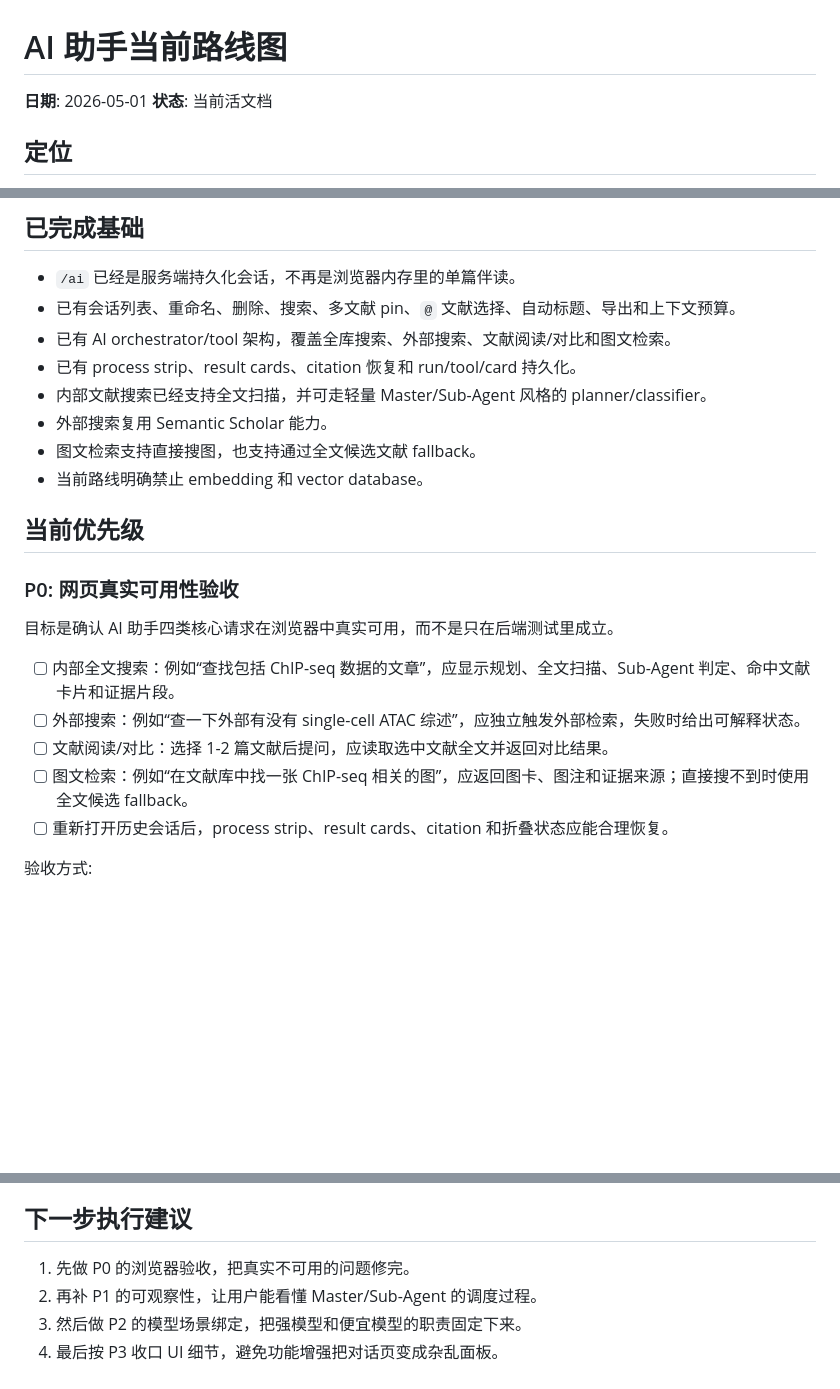
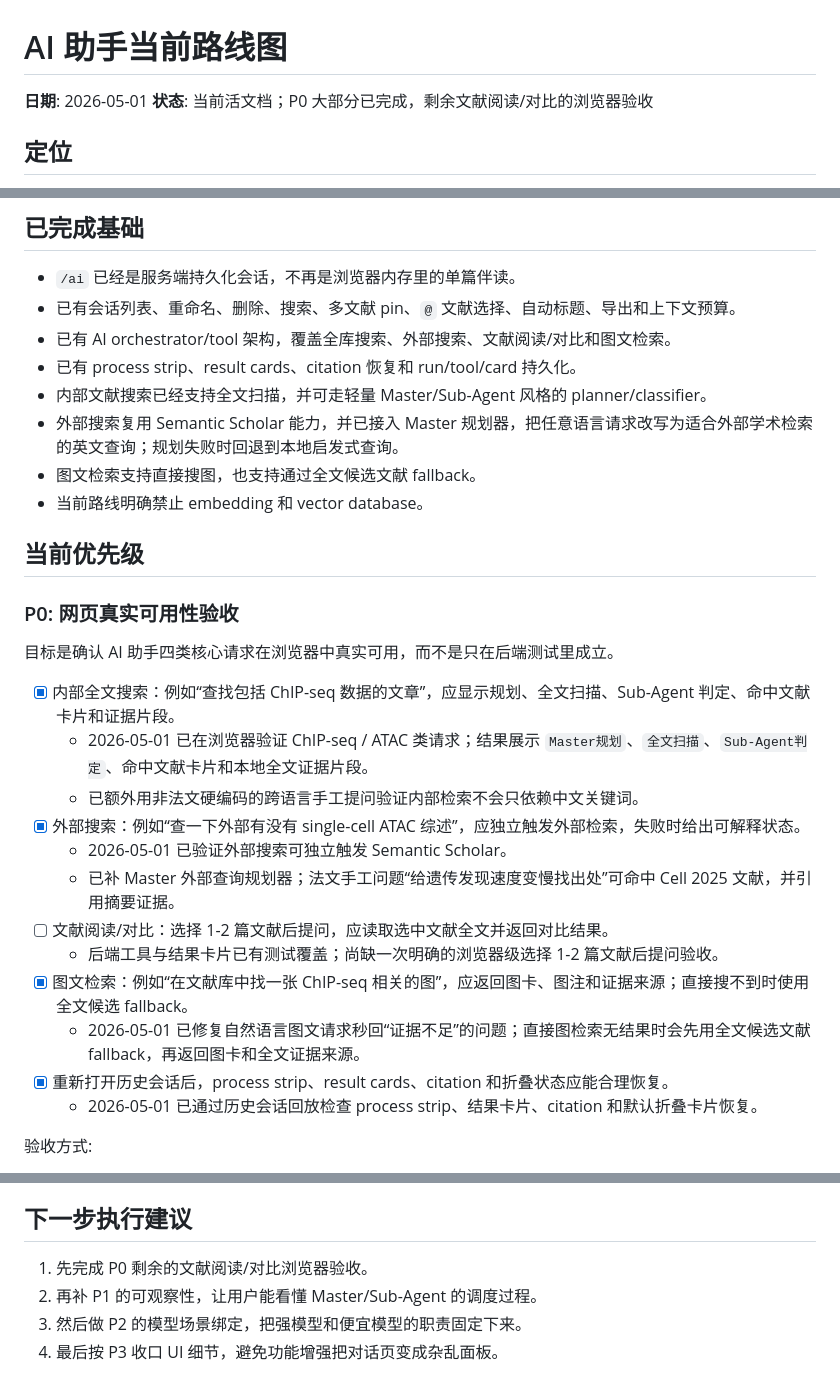
Before and after one commit to xuzhougeng/citebox, a Markdown page: docs/superpowers/2026-05-01-ai-assistant-current-roadmap.md, 3 parts joined by grey strips. Drawn GitHub-style; blank space fills up the shorter version.

Commit message:
docs: update AI assistant P0 progress

```diff
--- a/docs/superpowers/2026-05-01-ai-assistant-current-roadmap.md
+++ b/docs/superpowers/2026-05-01-ai-assistant-current-roadmap.md
@@ -1,7 +1,7 @@
 # AI 助手当前路线图
 
 **日期**: 2026-05-01
-**状态**: 当前活文档
+**状态**: 当前活文档；P0 大部分已完成，剩余文献阅读/对比的浏览器验收
 
 ## 定位
 
@@ -16,7 +16,7 @@ AI 页面已经不再只是“伴读”页面，而是 CiteBox 的 AI 助手与
 - 已有 AI orchestrator/tool 架构，覆盖全库搜索、外部搜索、文献阅读/对比和图文检索。
 - 已有 process strip、result cards、citation 恢复和 run/tool/card 持久化。
 - 内部文献搜索已经支持全文扫描，并可走轻量 Master/Sub-Agent 风格的 planner/classifier。
-- 外部搜索复用 Semantic Scholar 能力。
+- 外部搜索复用 Semantic Scholar 能力，并已接入 Master 规划器，把任意语言请求改写为适合外部学术检索的英文查询；规划失败时回退到本地启发式查询。
 - 图文检索支持直接搜图，也支持通过全文候选文献 fallback。
 - 当前路线明确禁止 embedding 和 vector database。
 
@@ -26,11 +26,18 @@ AI 页面已经不再只是“伴读”页面，而是 CiteBox 的 AI 助手与
 
 目标是确认 AI 助手四类核心请求在浏览器中真实可用，而不是只在后端测试里成立。
 
-- [ ] 内部全文搜索：例如“查找包括 ChIP-seq 数据的文章”，应显示规划、全文扫描、Sub-Agent 判定、命中文献卡片和证据片段。
-- [ ] 外部搜索：例如“查一下外部有没有 single-cell ATAC 综述”，应独立触发外部检索，失败时给出可解释状态。
+- [x] 内部全文搜索：例如“查找包括 ChIP-seq 数据的文章”，应显示规划、全文扫描、Sub-Agent 判定、命中文献卡片和证据片段。
+  - 2026-05-01 已在浏览器验证 ChIP-seq / ATAC 类请求；结果展示 `Master规划`、`全文扫描`、`Sub-Agent判定`、命中文献卡片和本地全文证据片段。
+  - 已额外用非法文硬编码的跨语言手工提问验证内部检索不会只依赖中文关键词。
+- [x] 外部搜索：例如“查一下外部有没有 single-cell ATAC 综述”，应独立触发外部检索，失败时给出可解释状态。
+  - 2026-05-01 已验证外部搜索可独立触发 Semantic Scholar。
+  - 已补 Master 外部查询规划器；法文手工问题“给遗传发现速度变慢找出处”可命中 Cell 2025 文献，并引用摘要证据。
 - [ ] 文献阅读/对比：选择 1-2 篇文献后提问，应读取选中文献全文并返回对比结果。
-- [ ] 图文检索：例如“在文献库中找一张 ChIP-seq 相关的图”，应返回图卡、图注和证据来源；直接搜不到时使用全文候选 fallback。
-- [ ] 重新打开历史会话后，process strip、result cards、citation 和折叠状态应能合理恢复。
+  - 后端工具与结果卡片已有测试覆盖；尚缺一次明确的浏览器级选择 1-2 篇文献后提问验收。
+- [x] 图文检索：例如“在文献库中找一张 ChIP-seq 相关的图”，应返回图卡、图注和证据来源；直接搜不到时使用全文候选 fallback。
+  - 2026-05-01 已修复自然语言图文请求秒回“证据不足”的问题；直接图检索无结果时会先用全文候选文献 fallback，再返回图卡和全文证据来源。
+- [x] 重新打开历史会话后，process strip、result cards、citation 和折叠状态应能合理恢复。
+  - 2026-05-01 已通过历史会话回放检查 process strip、结果卡片、citation 和默认折叠卡片恢复。
 
 验收方式:
 
@@ -79,7 +86,7 @@ AI 页面已经不再只是“伴读”页面，而是 CiteBox 的 AI 助手与
 
 ## 下一步执行建议
 
-1. 先做 P0 的浏览器验收，把真实不可用的问题修完。
+1. 先完成 P0 剩余的文献阅读/对比浏览器验收。
 2. 再补 P1 的可观察性，让用户能看懂 Master/Sub-Agent 的调度过程。
 3. 然后做 P2 的模型场景绑定，把强模型和便宜模型的职责固定下来。
 4. 最后按 P3 收口 UI 细节，避免功能增强把对话页变成杂乱面板。
```
